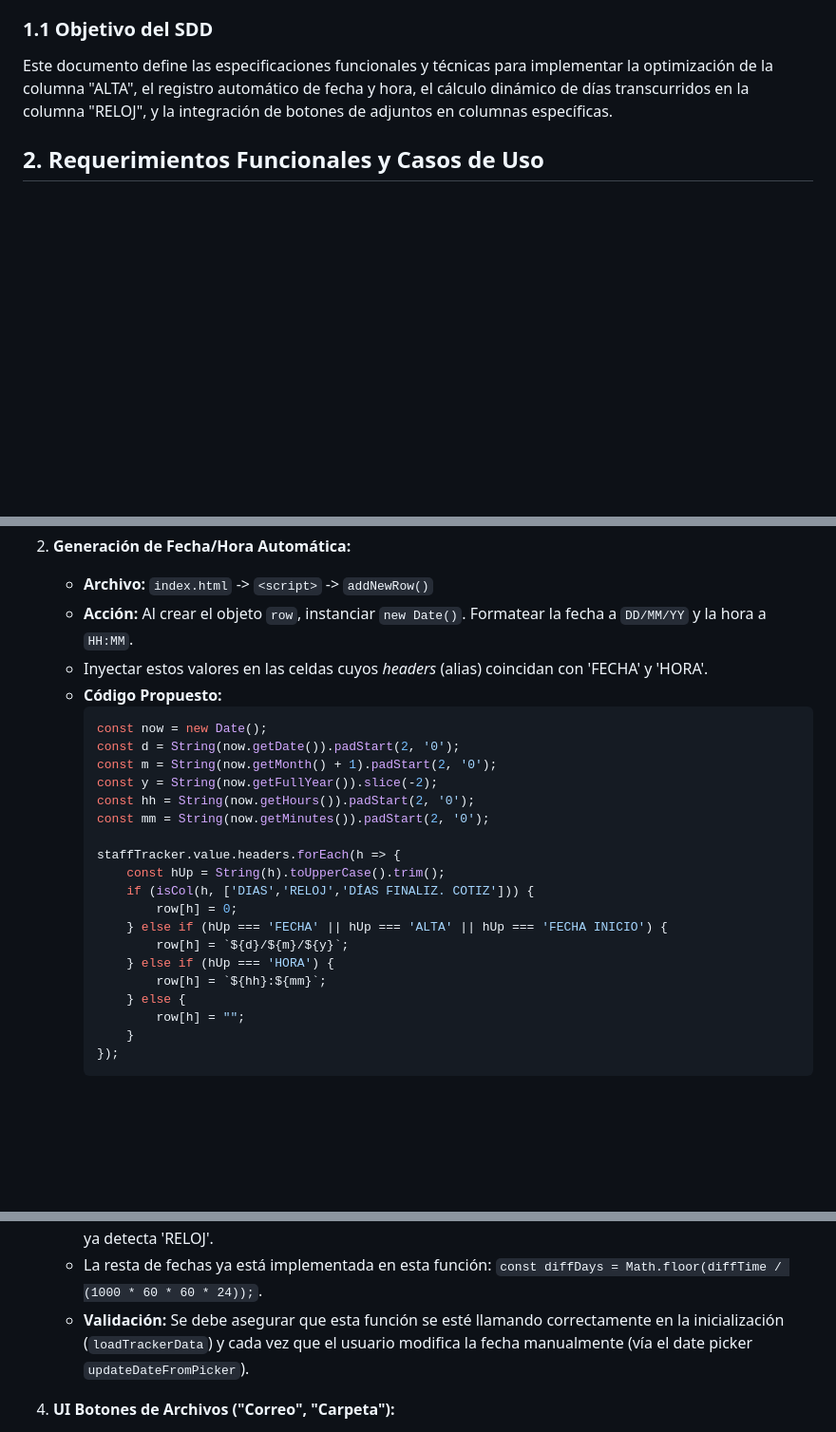
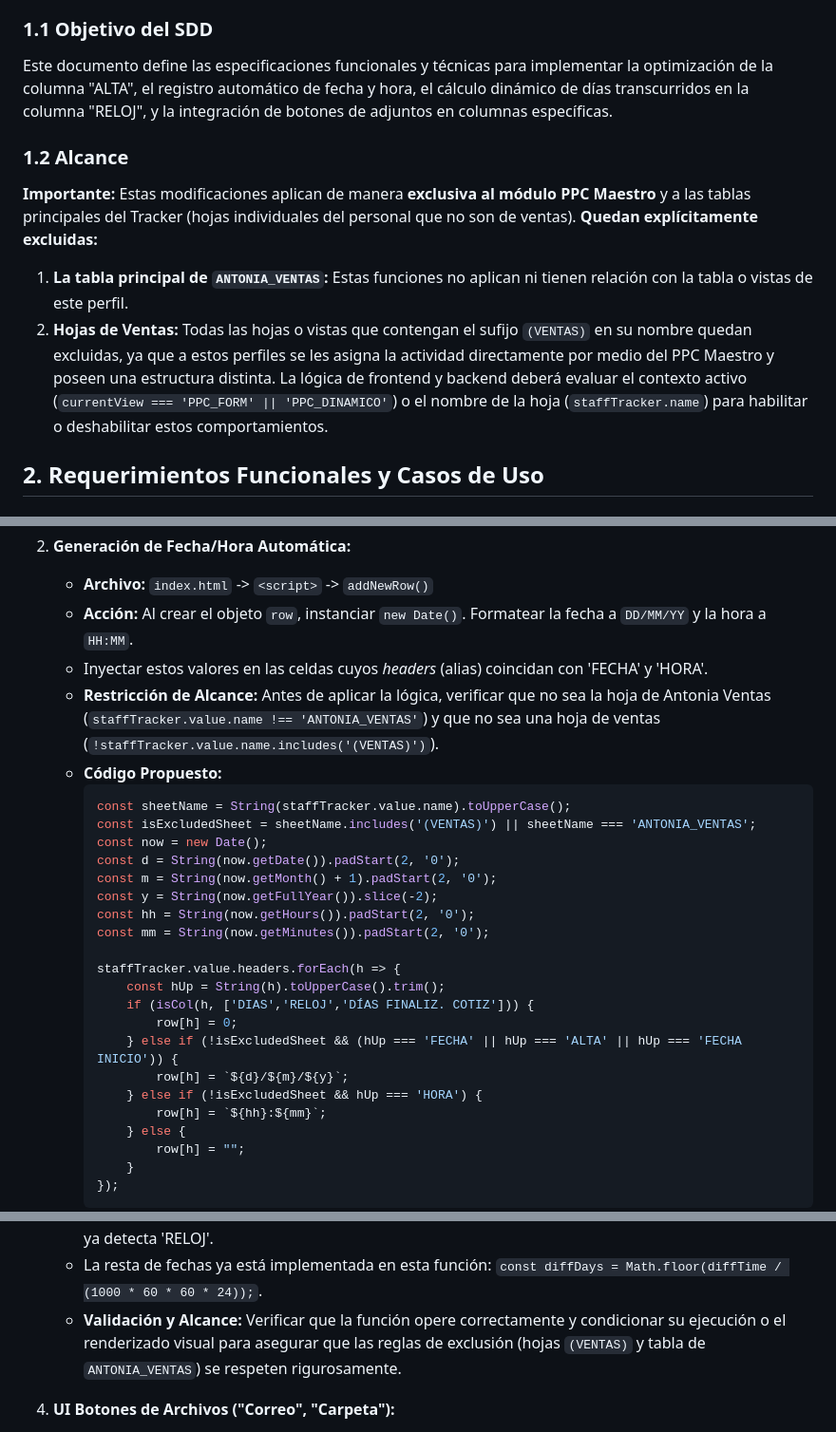
Before and after one commit to Luis-Dokkaebi/REAL-HOLTMONT, a Markdown page: NEW_SDD.md, 3 parts joined by grey strips. Shown at 95% size. Drawn GitHub-style; blank space fills up the shorter version.

Commit message:
docs: Update SDD to exclude sales sheets from Tracker improvements
- Specified that "ALTA" optimization, Date/Time auto-fill, "RELOJ" calculation, and attachment buttons apply exclusively to standard Tracker sheets via PPC Maestro.
- Added explicit exclusion rules for the ANTONIA_VENTAS table and any sheets containing the `(VENTAS)` suffix.

Co-authored-by: Luis-Dokkaebi <26320381+Luis-Dokkaebi@users.noreply.github.com>

````diff
--- a/NEW_SDD.md
+++ b/NEW_SDD.md
@@ -5,6 +5,13 @@ El cliente ha solicitado una serie de mejoras en la visualización y funcionalid
 
 ### 1.1 Objetivo del SDD
 Este documento define las especificaciones funcionales y técnicas para implementar la optimización de la columna "ALTA", el registro automático de fecha y hora, el cálculo dinámico de días transcurridos en la columna "RELOJ", y la integración de botones de adjuntos en columnas específicas.
+
+### 1.2 Alcance
+**Importante:** Estas modificaciones aplican de manera **exclusiva al módulo PPC Maestro** y a las tablas principales del Tracker (hojas individuales del personal que no son de ventas).
+**Quedan explícitamente excluidas:**
+1.  **La tabla principal de `ANTONIA_VENTAS`:** Estas funciones no aplican ni tienen relación con la tabla o vistas de este perfil.
+2.  **Hojas de Ventas:** Todas las hojas o vistas que contengan el sufijo `(VENTAS)` en su nombre quedan excluidas, ya que a estos perfiles se les asigna la actividad directamente por medio del PPC Maestro y poseen una estructura distinta.
+La lógica de frontend y backend deberá evaluar el contexto activo (`currentView === 'PPC_FORM' || 'PPC_DINAMICO'`) o el nombre de la hoja (`staffTracker.name`) para habilitar o deshabilitar estos comportamientos.
 
 ## 2. Requerimientos Funcionales y Casos de Uso
 
@@ -52,8 +59,11 @@ Este documento define las especificaciones funcionales y técnicas para implemen
     *   **Archivo:** `index.html` -> `<script>` -> `addNewRow()`
     *   **Acción:** Al crear el objeto `row`, instanciar `new Date()`. Formatear la fecha a `DD/MM/YY` y la hora a `HH:MM`.
     *   Inyectar estos valores en las celdas cuyos *headers* (alias) coincidan con 'FECHA' y 'HORA'.
+    *   **Restricción de Alcance:** Antes de aplicar la lógica, verificar que no sea la hoja de Antonia Ventas (`staffTracker.value.name !== 'ANTONIA_VENTAS'`) y que no sea una hoja de ventas (`!staffTracker.value.name.includes('(VENTAS)')`).
     *   **Código Propuesto:**
         ```javascript
+        const sheetName = String(staffTracker.value.name).toUpperCase();
+        const isExcludedSheet = sheetName.includes('(VENTAS)') || sheetName === 'ANTONIA_VENTAS';
         const now = new Date();
         const d = String(now.getDate()).padStart(2, '0');
         const m = String(now.getMonth() + 1).padStart(2, '0');
@@ -65,9 +75,9 @@ Este documento define las especificaciones funcionales y técnicas para implemen
             const hUp = String(h).toUpperCase().trim();
             if (isCol(h, ['DIAS','RELOJ','DÍAS FINALIZ. COTIZ'])) {
                 row[h] = 0;
-            } else if (hUp === 'FECHA' || hUp === 'ALTA' || hUp === 'FECHA INICIO') {
+            } else if (!isExcludedSheet && (hUp === 'FECHA' || hUp === 'ALTA' || hUp === 'FECHA INICIO')) {
                 row[h] = `${d}/${m}/${y}`;
-            } else if (hUp === 'HORA') {
+            } else if (!isExcludedSheet && hUp === 'HORA') {
                 row[h] = `${hh}:${mm}`;
             } else {
                 row[h] = "";
@@ -79,7 +89,7 @@ Este documento define las especificaciones funcionales y técnicas para implemen
     *   **Archivo:** `index.html` -> `<script>` -> `calculateDiasCounter(row)`
     *   **Acción:** Actualmente, la función busca la columna de días: `const hDias = staffTracker.value.headers.find(h => isCol(h, ['DIAS','RELOJ','DÍAS FINALIZ. COTIZ', ...]))`. Esto ya detecta 'RELOJ'.
     *   La resta de fechas ya está implementada en esta función: `const diffDays = Math.floor(diffTime / (1000 * 60 * 60 * 24));`.
-    *   **Validación:** Se debe asegurar que esta función se esté llamando correctamente en la inicialización (`loadTrackerData`) y cada vez que el usuario modifica la fecha manualmente (vía el date picker `updateDateFromPicker`).
+    *   **Validación y Alcance:** Verificar que la función opere correctamente y condicionar su ejecución o el renderizado visual para asegurar que las reglas de exclusión (hojas `(VENTAS)` y tabla de `ANTONIA_VENTAS`) se respeten rigurosamente.
 
 4.  **UI Botones de Archivos ("Correo", "Carpeta"):**
     *   **Archivo:** `index.html` -> `<script>` -> `isMediaColumn(h)`
````
